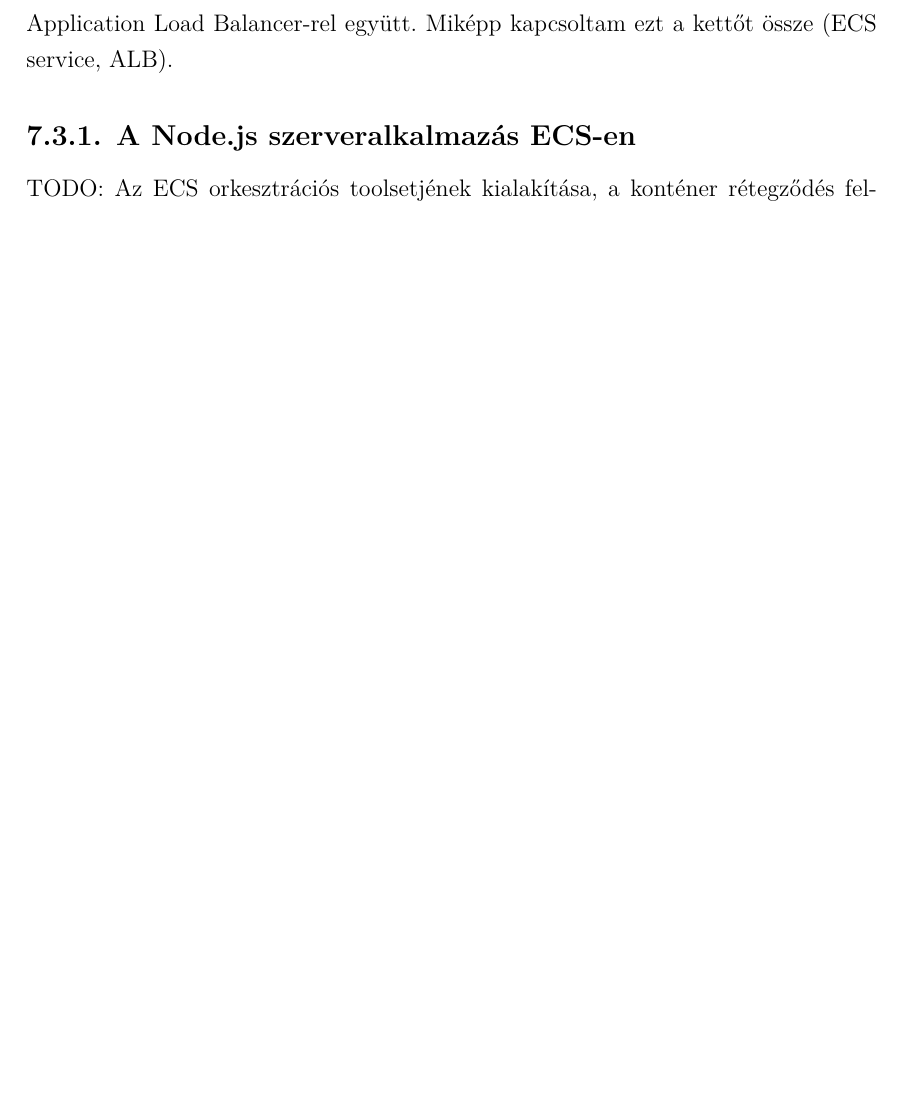
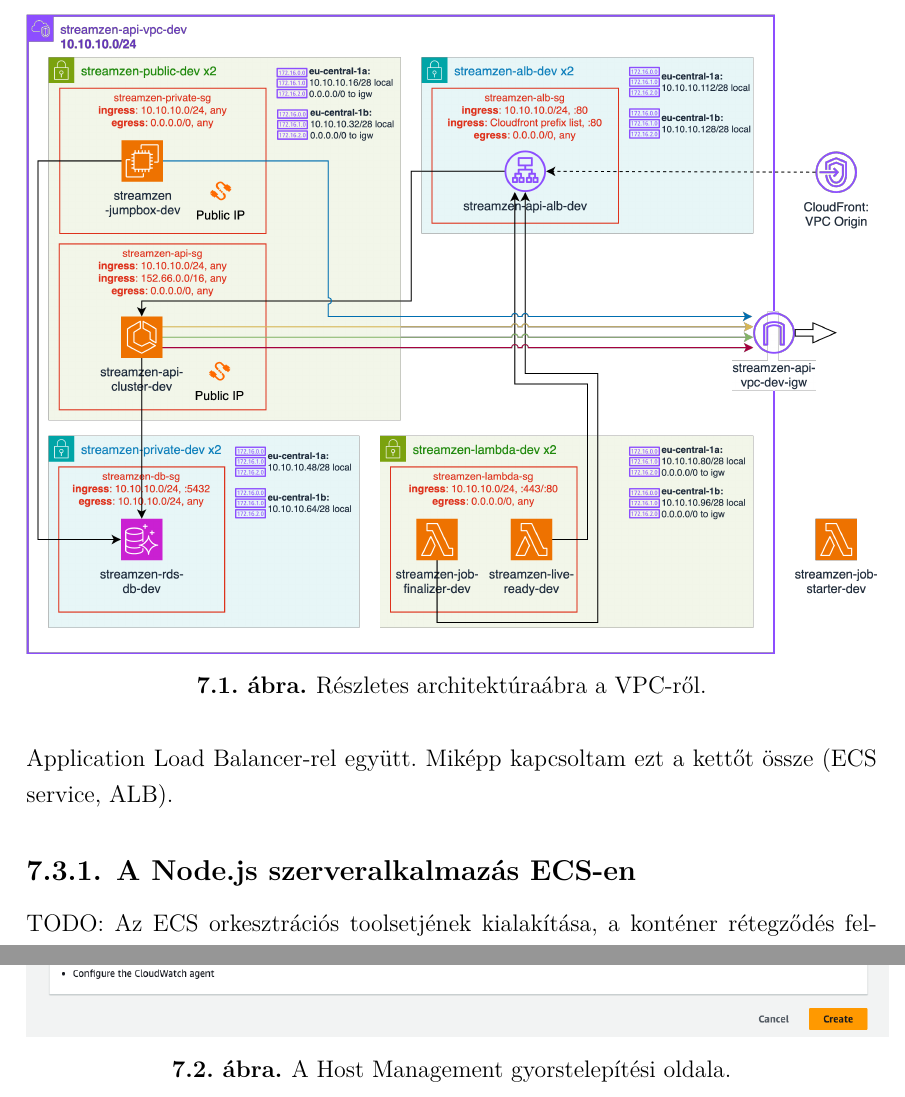
Before and after one commit to triszt4n/thesis, a LaTeX thesis (thesis.tex, which reads content/chpt07_server_impl.tex): part of page 48 of 52 before the commit and two parts of pages 48 and 50 of 54 after it, the two joined at a grey line, cut at the place of the change, the shorter picture padded with empty space. Compiled offline with XeLaTeX.

Commit message:
many stuff

```diff
--- a/content/chpt07_server_impl.tex
+++ b/content/chpt07_server_impl.tex
@@ -5,6 +5,20 @@
 \section{A virtuális privát felhő komponensei}
 
 TODO: A VPC-beli (Virtual Private Cloud) subnetek, a security groupok, route táblák. A biztonság vizsgálata.
+
+\begin{figure}[ht]
+  \centering
+  \includegraphics[width=150mm, keepaspectratio]{figures/dipterv_vpc.png}
+  \caption{Részletes architektúraábra a VPC-ről.}
+  \label{fig:vpc}
+\end{figure}
+
+\begin{figure}[ht]
+  \centering
+  \includegraphics[width=152mm, keepaspectratio]{figures/hostmgmt.png}
+  \caption{A Host Management gyorstelepítési oldala.}
+  \label{fig:hostmgmt}
+\end{figure}
 
 \section{A Node.js alkalmazás fejlesztése}
 
```
Also changed, not shown: bib/mybib.bib (+1 -2 lines), content/chpt05_plan.tex (+1 -1 lines), content/chpt06_client_impl.tex (+5 -4 lines), figures/dipterv_vpc.png (added), figures/hostmgmt.png (added).
